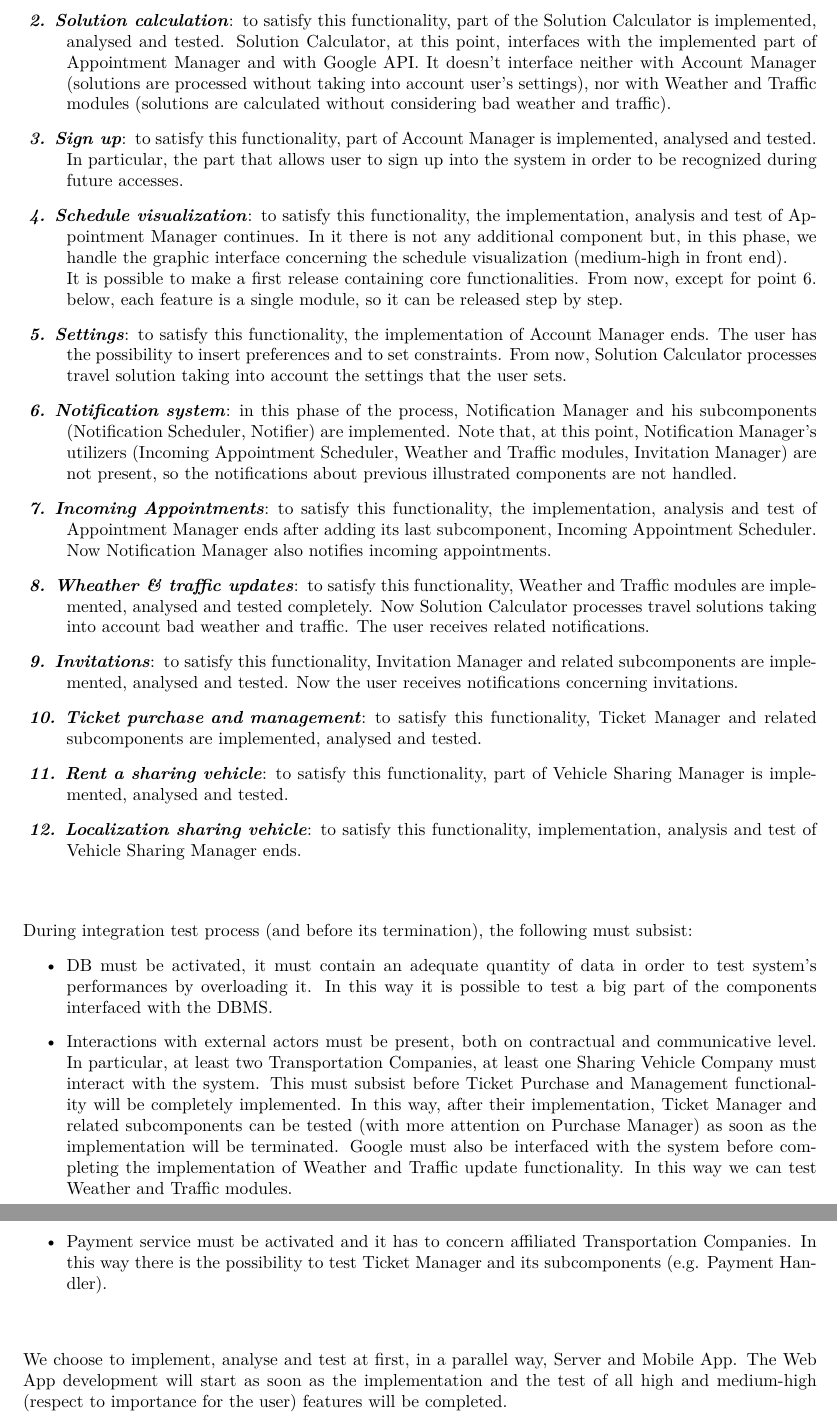
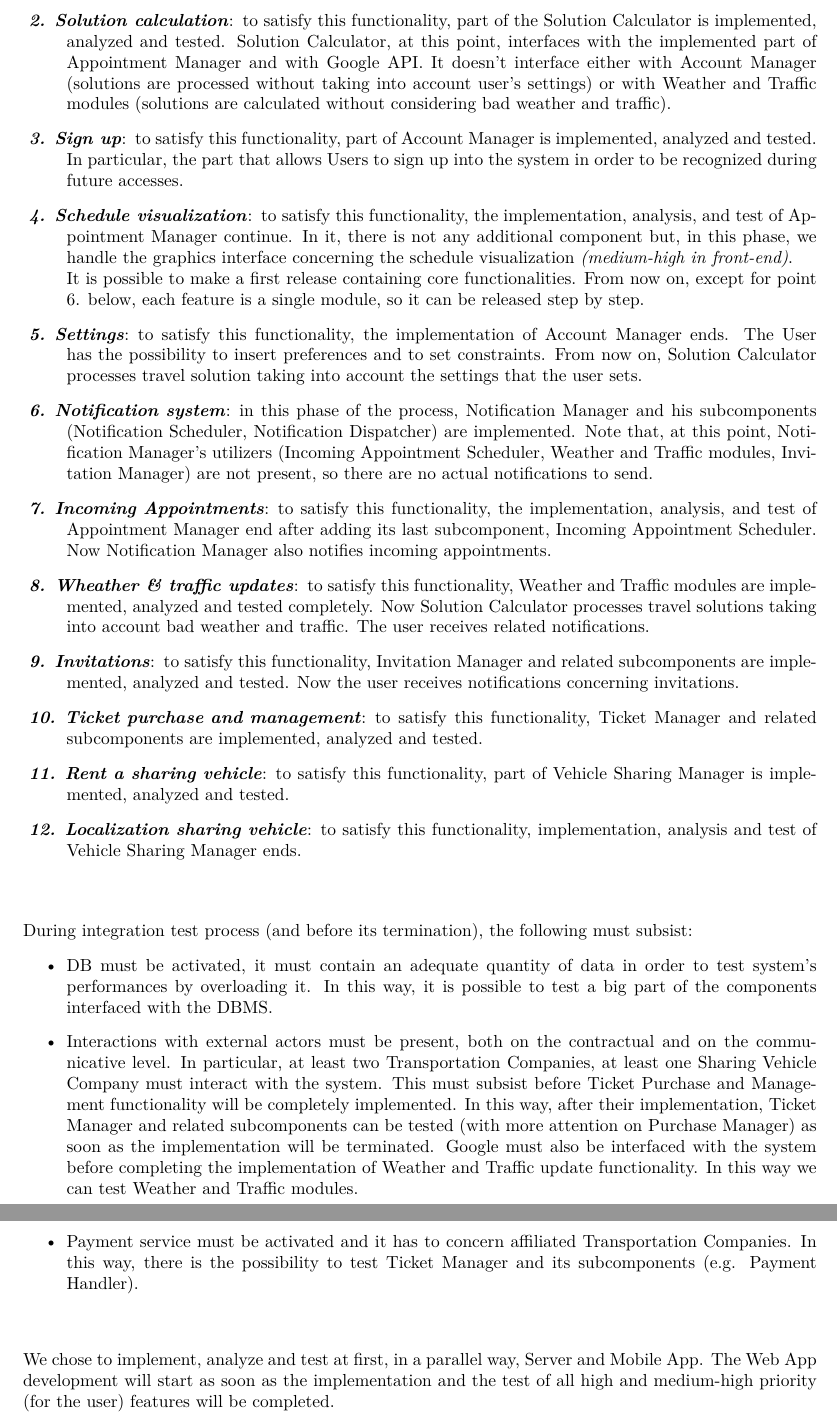
Before and after one commit to mirkosalaris/CassarinoSalarisVentrella, a LaTeX document (DD/latex/main.tex, which reads DD/latex/sections/i&tPlan.tex): two parts of pages 27 and 28 of 30, joined at a grey line, cut so that both start at the same text. Compiled offline with pdfLaTeX.

Commit message:
fix text errors in i&tPlan

```diff
--- a/DD/latex/sections/i&tPlan.tex
+++ b/DD/latex/sections/i&tPlan.tex
@@ -47,23 +46,24 @@ Components will be implemented, integrated and tested in the following order:
-	\item[2. Solution calculation] to satisfy this functionality, part of the Solution Calculator is implemented, analysed and tested. Solution Calculator, at this point, interfaces with the implemented part of Appointment Manager and with Google API. It doesn't interface neither with Account Manager (solutions are processed without taking into account user's settings), nor with Weather and Traffic modules (solutions are calculated without considering bad weather and traffic).
-	\item[3. Sign up] to satisfy this functionality, part of Account Manager is implemented, analysed and tested. In particular, the part that allows user to sign up into the system in order to be recognized during future accesses.
-	\item[4. Schedule visualization] to satisfy this functionality, the implementation, analysis and test of Appointment Manager continues. In it there is not any additional component but, in this phase, we handle the graphic interface concerning the schedule visualization (medium-high in front end).\newline
-	It is possible to make a first release containing core functionalities. From now, except for point 6. below, each feature is a single module, so it can be released step by step.
-	\item[5. Settings] to satisfy this functionality, the implementation of Account Manager ends. The user has the possibility to insert preferences and to set constraints. From now, Solution Calculator processes travel solution taking into account the settings that the user sets.
-	\item[6. Notification system] in this phase of the process, Notification Manager and his subcomponents (Notification Scheduler, Notifier) are implemented. Note that, at this point, Notification Manager's utilizers (Incoming Appointment Scheduler, Weather and Traffic modules, Invitation Manager) are not present, so the notifications about previous illustrated components are not handled.
-	\item[7. Incoming Appointments] to satisfy this functionality, the implementation, analysis and test of Appointment Manager ends after adding its last subcomponent, Incoming Appointment Scheduler. Now Notification Manager also notifies incoming appointments.
-	\item[8. Wheather \& traffic updates] to satisfy this functionality, Weather and Traffic modules are implemented, analysed and tested completely. Now Solution Calculator processes travel solutions taking into account bad weather and traffic. The user receives related notifications.
-	\item[9. Invitations] to satisfy this functionality, Invitation Manager and related subcomponents are implemented, analysed and tested. Now the user receives notifications concerning invitations.
-	\item[10. Ticket purchase and management] to satisfy this functionality, Ticket Manager and related subcomponents are implemented, analysed and tested.
-	\item[11. Rent a sharing vehicle] to satisfy this functionality, part of Vehicle Sharing Manager is implemented, analysed and tested.
+	\item[1. Appointment creation and management] to satisfy this functionality, part of the Appointment Manager is implemented, analyzed and tested. In particular, only two of its subcomponents are implemented, Appointment Editor and Appointment Handler.
+	\item[2. Solution calculation] to satisfy this functionality, part of the Solution Calculator is implemented, analyzed and tested. Solution Calculator, at this point, interfaces with the implemented part of Appointment Manager and with Google API. It doesn't interface either with Account Manager (solutions are processed without taking into account user's settings) or with Weather and Traffic modules (solutions are calculated without considering bad weather and traffic).
+	\item[3. Sign up] to satisfy this functionality, part of Account Manager is implemented, analyzed and tested. In particular, the part that allows Users to sign up into the system in order to be recognized during future accesses.
+	\item[4. Schedule visualization] to satisfy this functionality, the implementation, analysis, and test of Appointment Manager continue. In it, there is not any additional component but, in this phase, we handle the graphics interface concerning the schedule visualization \textit{(medium-high in front-end)}.\newline
+	It is possible to make a first release containing core functionalities. From now on, except for point 6. below, each feature is a single module, so it can be released step by step.
+	\item[5. Settings] to satisfy this functionality, the implementation of Account Manager ends. The User has the possibility to insert preferences and to set constraints. From now on, Solution Calculator processes travel solution taking into account the settings that the user sets.
+	\item[6. Notification system] in this phase of the process, Notification Manager and his subcomponents (Notification Scheduler, Notification Dispatcher) are implemented. Note that, at this point, Notification Manager's utilizers (Incoming Appointment Scheduler, Weather and Traffic modules, Invitation Manager) are not present, so there are no actual notifications to send.
+	\item[7. Incoming Appointments] to satisfy this functionality, the implementation, analysis, and test of Appointment Manager end after adding its last subcomponent, Incoming Appointment Scheduler. Now Notification Manager also notifies incoming appointments.
+	\item[8. Wheather \& traffic updates] to satisfy this functionality, Weather and Traffic modules are implemented, analyzed and tested completely. Now Solution Calculator processes travel solutions taking into account bad weather and traffic. The user receives related notifications.
+	\item[9. Invitations] to satisfy this functionality, Invitation Manager and related subcomponents are implemented, analyzed and tested. Now the user receives notifications concerning invitations.
+	\item[10. Ticket purchase and management] to satisfy this functionality, Ticket Manager and related subcomponents are implemented, analyzed and tested.
+	\item[11. Rent a sharing vehicle] to satisfy this functionality, part of Vehicle Sharing Manager is implemented, analyzed and tested.
 	\item[12. Localization sharing vehicle] to satisfy this functionality, implementation, analysis and test of Vehicle Sharing Manager ends.\newline
 \end{description} \bigskip
 \noindent
 During integration test process (and before its termination), the following must subsist:
 \begin{itemize}
-	\item DB must be activated, it must contain an adequate quantity of data in order to test system's performances by overloading it. In this way it is possible to test a big part of the components interfaced with the DBMS.
-	\item Interactions with external actors must be present, both on contractual and communicative level. In particular, at least two Transportation Companies, at least one Sharing Vehicle Company must interact with the system. This must subsist before Ticket Purchase and Management functionality will be completely implemented.  In this way, after their implementation, Ticket Manager and related subcomponents can be tested (with more attention on Purchase Manager) as soon as the implementation will be terminated.
+	\item DB must be activated, it must contain an adequate quantity of data in order to test system's performances by overloading it. In this way, it is possible to test a big part of the components interfaced with the DBMS.
+	\item Interactions with external actors must be present, both on the contractual and on the communicative level. In particular, at least two Transportation Companies, at least one Sharing Vehicle Company must interact with the system. This must subsist before Ticket Purchase and Management functionality will be completely implemented.  In this way, after their implementation, Ticket Manager and related subcomponents can be tested (with more attention on Purchase Manager) as soon as the implementation will be terminated.
 	Google must also be interfaced with the system before completing the implementation of Weather and Traffic update functionality. In this way we can test Weather and Traffic modules.
-	\item Payment service must be activated and it has to concern affiliated Transportation Companies. In this way there is the possibility to test Ticket Manager and its subcomponents (e.g. Payment Handler). \newline
+	\item Payment service must be activated and it has to concern affiliated Transportation Companies. In this way, there is the possibility to test Ticket Manager and its subcomponents (e.g. Payment Handler). \newline
 \end{itemize}
 \bigskip
-We choose to implement, analyse and test at first, in a parallel way, Server and Mobile App. The Web App development will start as soon as the implementation and the test of all high and medium-high (respect to importance for the user) features will be completed.
+We chose to implement, analyze and test at first, in a parallel way, Server and Mobile App. The Web App development will start as soon as the implementation and the test of all high and medium-high priority (for the user) features will be completed.
```
Also changed, not shown: DD/latex/sections/i&tPlan.tex (7 more changed lines).
